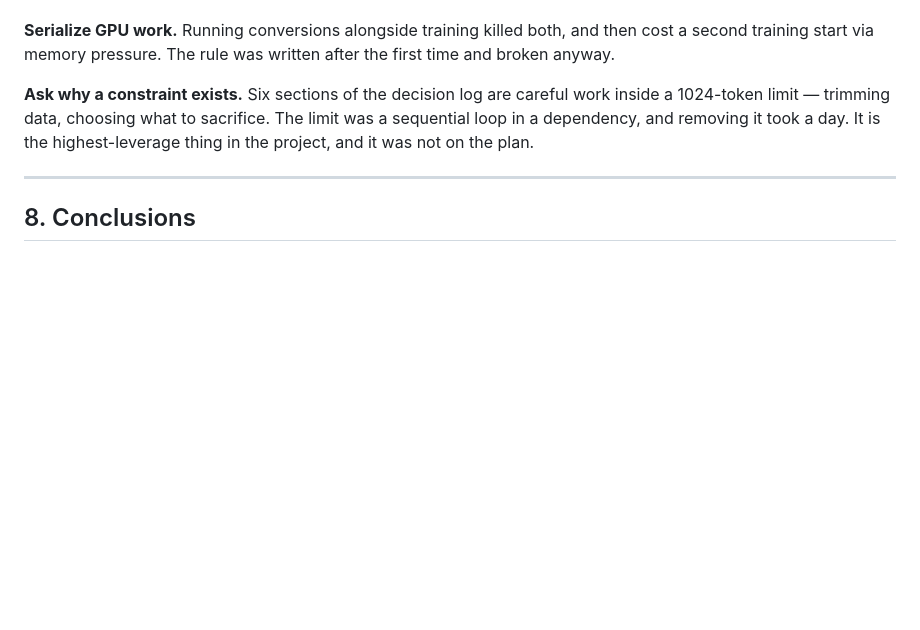
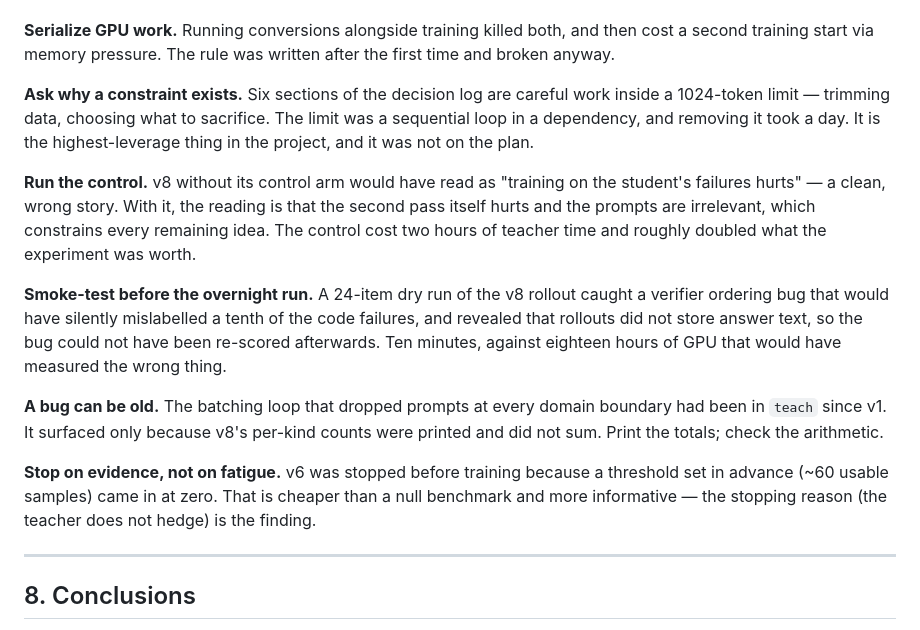
Before and after one commit to adityak74/ornith-1.5-9b-distil, a Markdown page: RETROSPECTIVE.md, the part around one of its changes. Drawn GitHub-style; blank space fills up the shorter version.

```diff
--- a/RETROSPECTIVE.md
+++ b/RETROSPECTIVE.md
@@ -530,6 +535,27 @@ work inside a 1024-token limit — trimming data, choosing what to sacrifice. Th
 limit was a sequential loop in a dependency, and removing it took a day. It is
 the highest-leverage thing in the project, and it was not on the plan.
 
+**Run the control.** v8 without its control arm would have read as "training
+on the student's failures hurts" — a clean, wrong story. With it, the reading
+is that the second pass itself hurts and the prompts are irrelevant, which
+constrains every remaining idea. The control cost two hours of teacher time
+and roughly doubled what the experiment was worth.
+
+**Smoke-test before the overnight run.** A 24-item dry run of the v8 rollout
+caught a verifier ordering bug that would have silently mislabelled a tenth of
+the code failures, and revealed that rollouts did not store answer text, so the
+bug could not have been re-scored afterwards. Ten minutes, against eighteen
+hours of GPU that would have measured the wrong thing.
+
+**A bug can be old.** The batching loop that dropped prompts at every domain
+boundary had been in `teach` since v1. It surfaced only because v8's per-kind
+counts were printed and did not sum. Print the totals; check the arithmetic.
+
+**Stop on evidence, not on fatigue.** v6 was stopped before training because a
+threshold set in advance (~60 usable samples) came in at zero. That is cheaper
+than a null benchmark and more informative — the stopping reason (the teacher
+does not hedge) is the finding.
+
 ---
 
 ## 8. Conclusions
```
Also changed, not shown: other parts of RETROSPECTIVE.md (+46 -23 lines).
